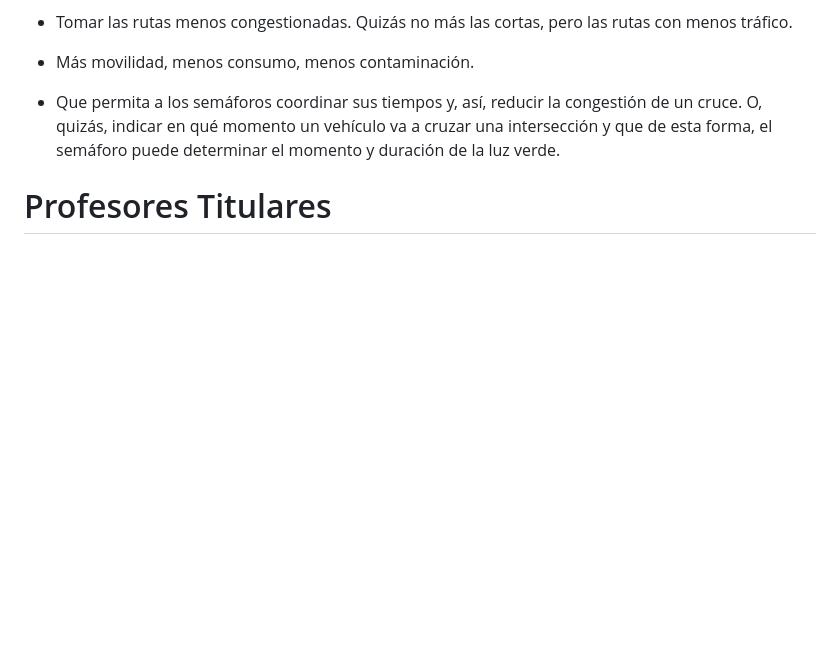
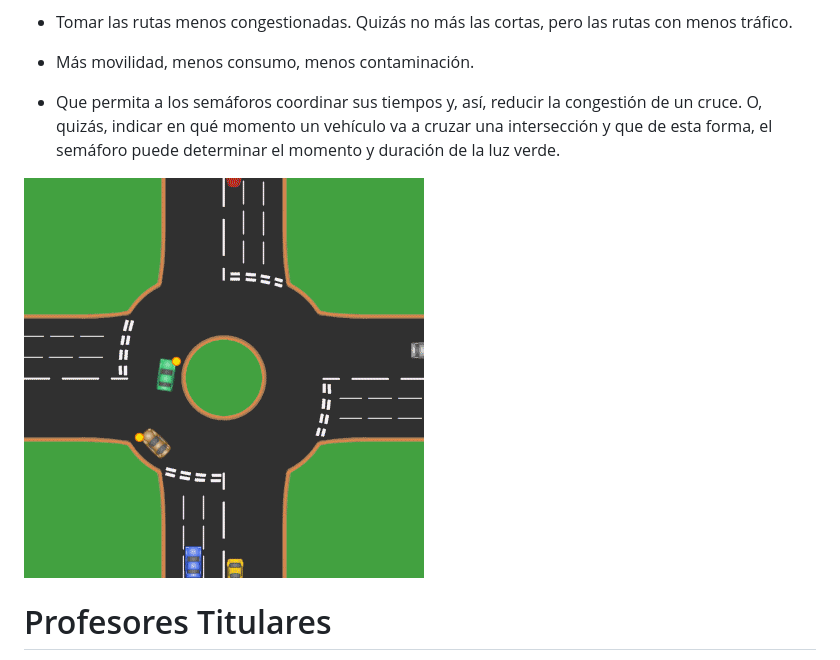
Before and after one commit to A01799073/Reto_TC2008B.302, a Markdown page: README.md, the part around the change. GitHub-like rendering; pictures changed too: UK_Roundabout_8_Cars.gif (added); blank space fills up the shorter version.

```diff
--- a/README.md
+++ b/README.md
@@ -17,6 +17,8 @@ Imagina una solución que implemente una de las siguientes estrategias de ejempl
 
 * Que permita a los semáforos coordinar sus tiempos y, así, reducir la congestión de un cruce. O, quizás, indicar en qué momento un vehículo va a cruzar una intersección y que de esta forma, el semáforo puede determinar el momento y duración de la luz verde.
 
+![UK Roundabout Example](UK_Roundabout_8_Cars.gif)
+
 # Profesores Titulares
 * Octavio Navarro Hinojosa
 * Gilberto Echeverría Furió
```
